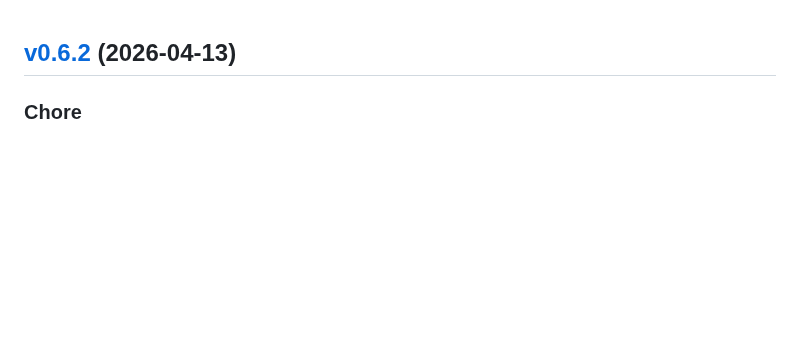
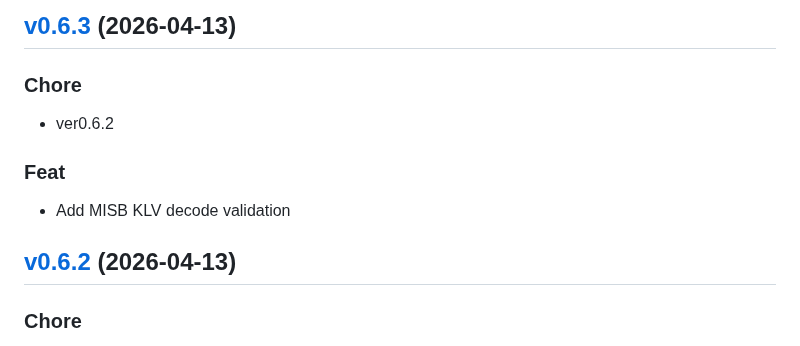
Before and after one commit to impleotv/stinspector-release, a Markdown page: release/CHANGELOG.md, the part around the change. GitHub-like rendering; blank space fills up the shorter version.

Commit message:
docs: update release landing page

```diff
--- a/release/CHANGELOG.md
+++ b/release/CHANGELOG.md
@@ -1,3 +1,15 @@
+
+<a name="v0.6.3"></a>
+## [v0.6.3](https://github.com/impleotv/stinspector/compare/v0.6.2...v0.6.3) (2026-04-13)
+
+### Chore
+
+* ver0.6.2
+
+### Feat
+
+* Add MISB KLV decode validation
+
 
 <a name="v0.6.2"></a>
 ## [v0.6.2](https://github.com/impleotv/stinspector/compare/v0.6.1...v0.6.2) (2026-04-13)
```
